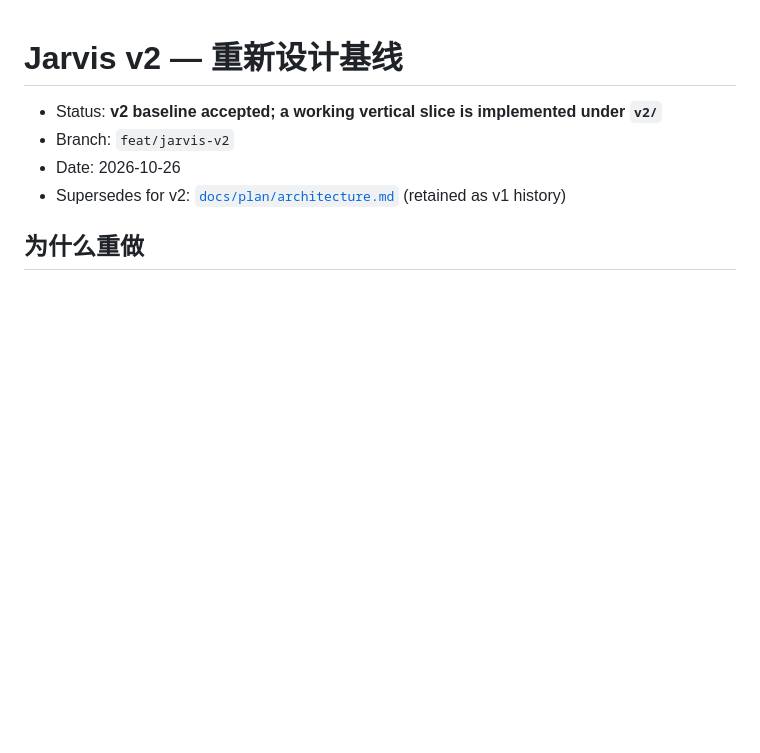
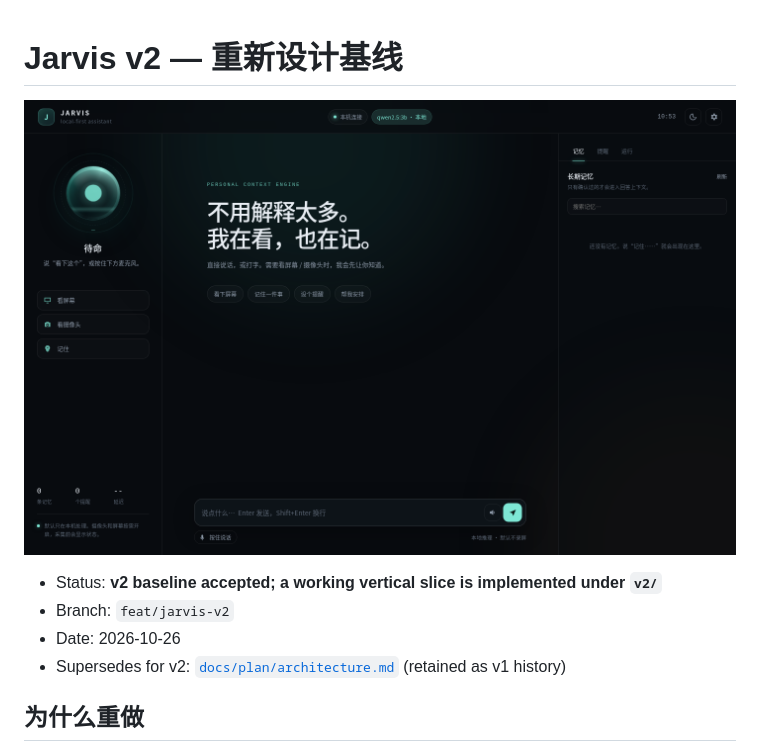
Before and after one commit to gh503/jarvis, a Markdown page: docs/v2/README.md, the part around the change. GitHub-like rendering; pictures changed too: docs/v2/screenshots/jarvis-home.png (added); blank space fills up the shorter version.

Commit message:
docs(v2): add the running desktop UI screenshot

```diff
--- a/docs/v2/README.md
+++ b/docs/v2/README.md
@@ -1,4 +1,6 @@
 # Jarvis v2 — 重新设计基线
+
+![Jarvis v2 桌面界面](screenshots/jarvis-home.png)
 
 - Status: **v2 baseline accepted; a working vertical slice is implemented under `v2/`**
 - Branch: `feat/jarvis-v2`
```
